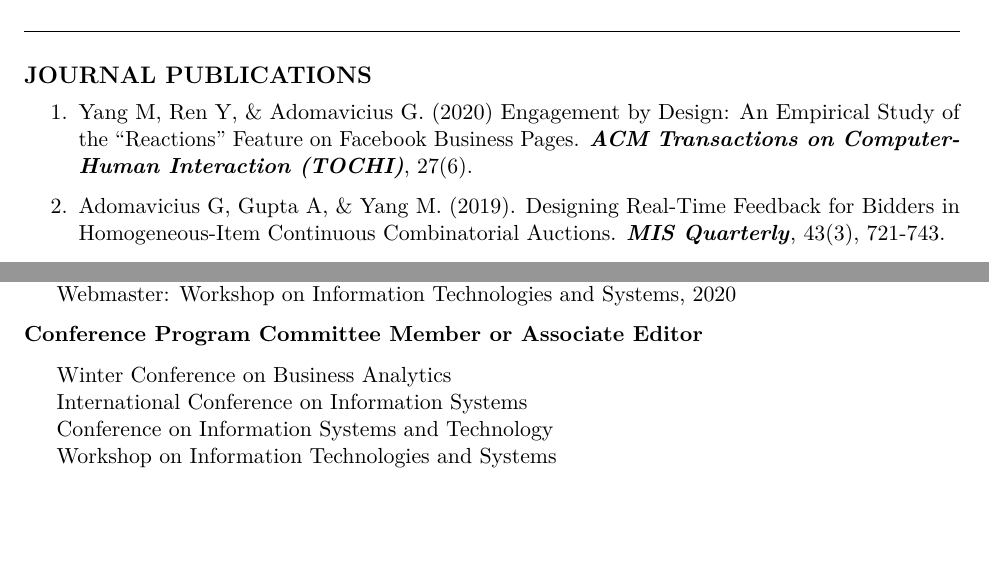
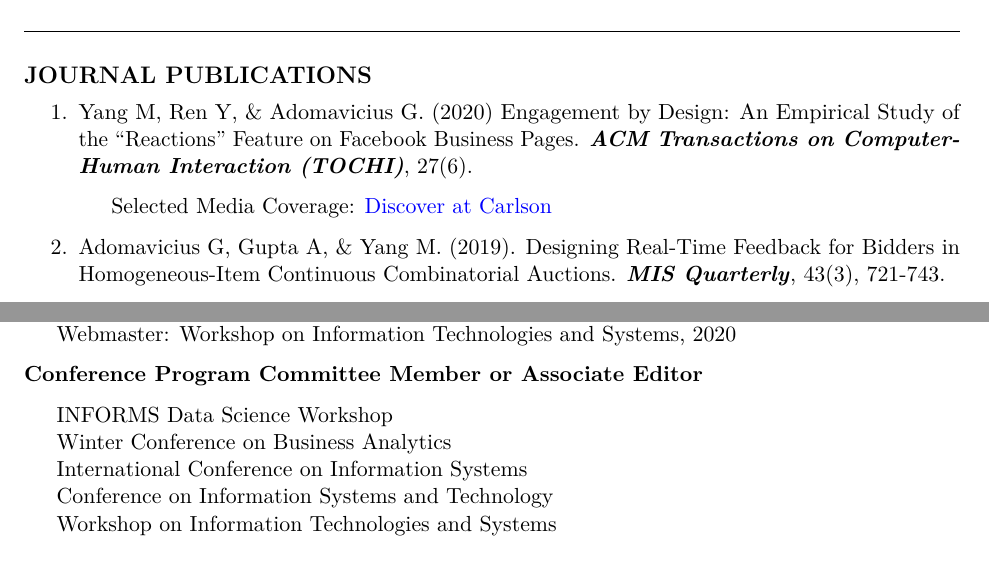
Before and after one commit to mochenyang/mochenyang.github.io, an R Markdown document (file/CV.Rmd): two parts of pages 1 and 5 of 6, joined at a grey line, cut so that both start at the same text, the shorter picture padded with empty space. The pictures show the output file file/CV.pdf that the author committed with the source.

Commit message:
update CV

```diff
--- a/file/CV.Rmd
+++ b/file/CV.Rmd
@@ -56,6 +56,8 @@ urlcolor: blue
 # JOURNAL PUBLICATIONS
 
 1.  Yang M, Ren Y, & Adomavicius G. (2020) Engagement by Design: An Empirical Study of the "Reactions" Feature on Facebook Business Pages. ***ACM Transactions on Computer-Human Interaction (TOCHI)***, 27(6).
+
+    -   Selected Media Coverage: [Discover at Carlson](https://carlsonschool.umn.edu/news/wisdom-crowds-its-complicated)
 
 2.  Adomavicius G, Gupta A, & Yang M. (2019). Designing Real-Time Feedback for Bidders in Homogeneous-Item Continuous Combinatorial Auctions. ***MIS Quarterly***, 43(3), 721-743.
 
@@ -240,6 +242,7 @@ urlcolor: blue
 
 **Conference Program Committee Member or Associate Editor**
 
+-   INFORMS Data Science Workshop
 -   Winter Conference on Business Analytics
 -   International Conference on Information Systems
 -   Conference on Information Systems and Technology
```
Also changed, not shown: file/CV.pdf.
